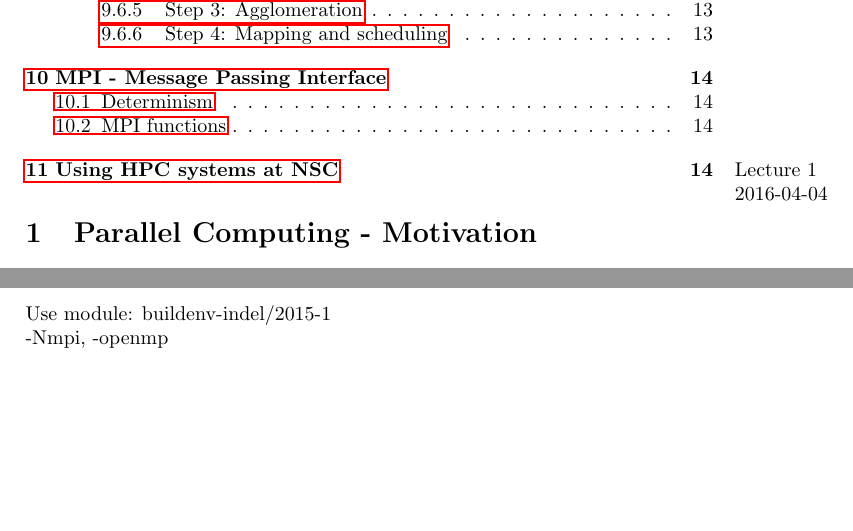
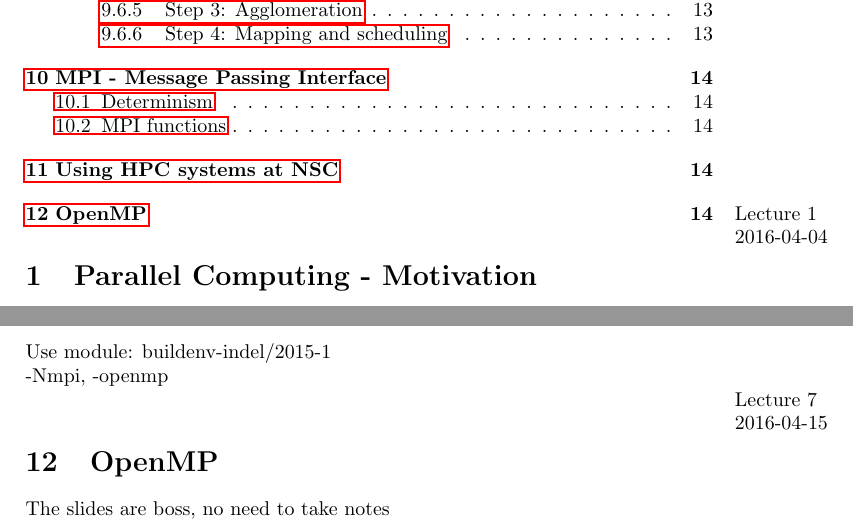
Before and after one commit to PontusHanssen/lecture-notes, a LaTeX document (TDDC78/TDDC78-notes.tex): two parts of pages 2 and 14 of 14, joined at a grey line, cut so that both start at the same text, the shorter picture padded with empty space. Compiled offline with pdfLaTeX.

Commit message:
TDDC78: Lecture on OpenMP

```diff
--- a/TDDC78/TDDC78-notes.tex
+++ b/TDDC78/TDDC78-notes.tex
@@ -540,4 +540,7 @@ MPI implementation (bluegeene).
 \section{Using HPC systems at NSC}
 Use module: buildenv-indel/2015-1
 \\-Nmpi, -openmp\\
+\marginpar{Lecture 7\\2016-04-15}
+\section{OpenMP}
+The slides are boss, no need to take notes
 \end{document}
```
